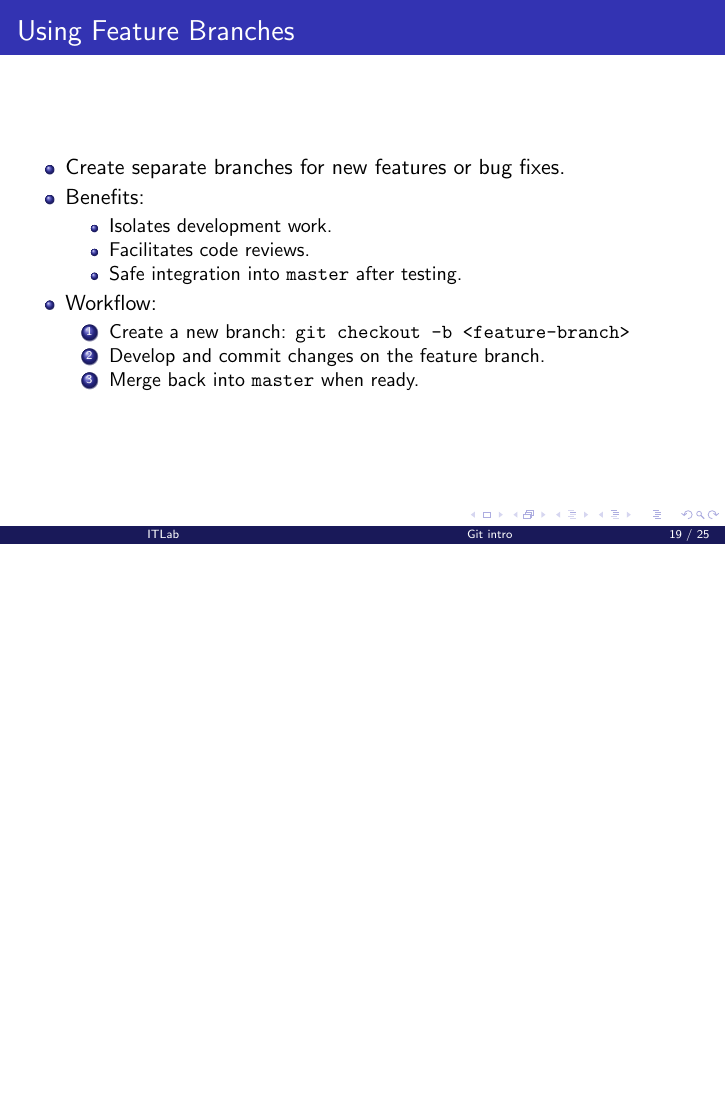
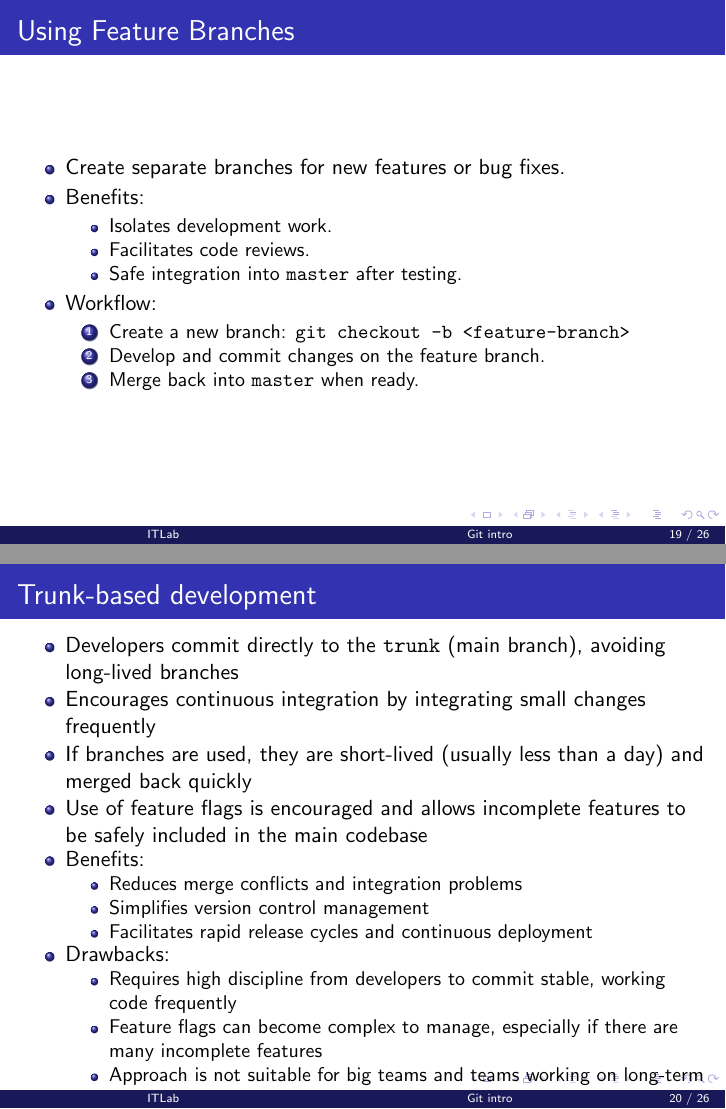
Before and after one commit to embedded-dev-research/itlab_slides, LaTeX slides (01-git/01-git.tex): page 19 of 25 before the commit and pages 19 and 20 of 26 after it, the two joined at a grey line, the shorter picture padded with empty space. Compiled offline with pdfLaTeX.

Commit message:
Add slide about "Trunk-based development" to 01-git

```diff
--- a/01-git/01-git.tex
+++ b/01-git/01-git.tex
@@ -283,6 +283,27 @@
   \end{itemize}
 \end{frame}
 
+\begin{frame}{Trunk-based development}
+  \begin{itemize}
+    \item Developers commit directly to the \texttt{trunk} (main branch), avoiding long-lived branches
+    \item Encourages continuous integration by integrating small changes frequently
+    \item If branches are used, they are short-lived (usually less than a day) and merged back quickly
+    \item Use of feature flags is encouraged and allows incomplete features to be safely included in the main codebase
+    \item Benefits:
+    \begin{itemize}
+      \item Reduces merge conflicts and integration problems
+      \item Simplifies version control management
+      \item Facilitates rapid release cycles and continuous deployment
+    \end{itemize}
+    \item Drawbacks:
+    \begin{itemize}
+      \item Requires high discipline from developers to commit stable, working code frequently
+      \item Feature flags can become complex to manage, especially if there are many incomplete features
+      \item Approach is not suitable for big teams and teams working on long-term
+    \end{itemize}
+  \end{itemize}
+\end{frame}
+
 \begin{frame}{GitHub Flow}
   \begin{itemize}
       \item Lightweight, branch-based workflow suitable for continuous deployment.
```
